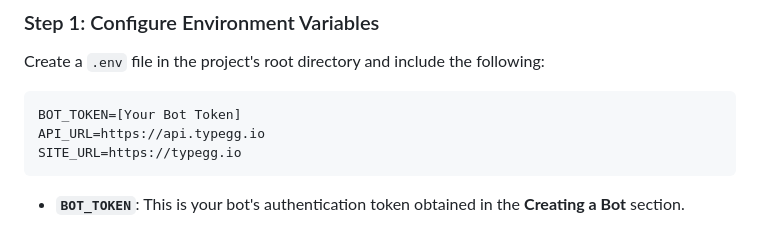
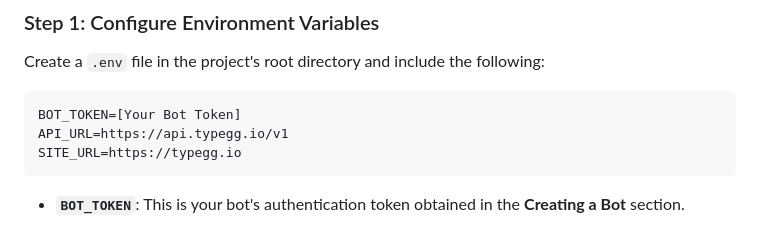
Before and after one commit to typegg-io/eggert-bot, a Markdown page: CONTRIBUTING.md, the part around the change. Drawn GitHub-style.

Commit message:
update: api version in contributing

````diff
--- a/CONTRIBUTING.md
+++ b/CONTRIBUTING.md
@@ -87,7 +87,7 @@ Create a `.env` file in the project's root directory and include the following:
 
 ```
 BOT_TOKEN=[Your Bot Token]
-API_URL=https://api.typegg.io
+API_URL=https://api.typegg.io/v1
 SITE_URL=https://typegg.io
 ```
 
````
